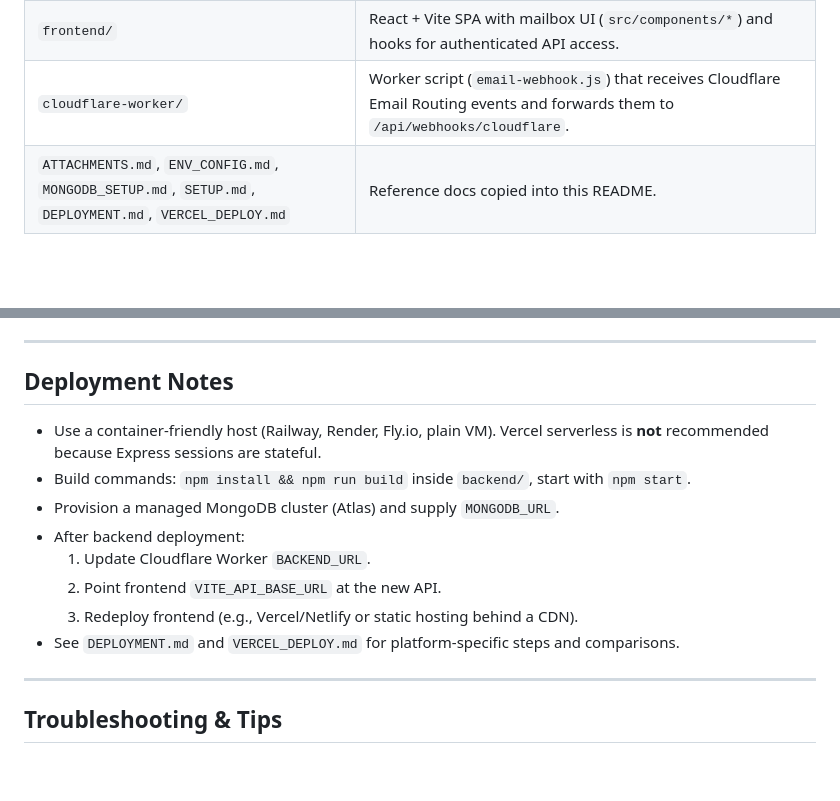
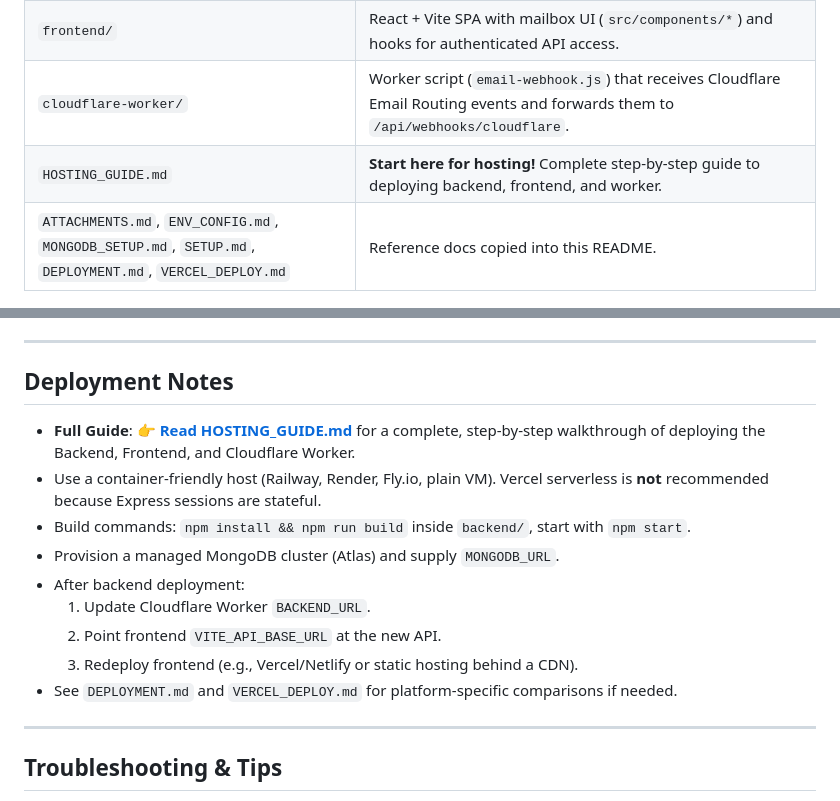
Before and after one commit to iotserver24/Free-mail, a Markdown page: README.md, 2 parts joined by grey strips. Rendered like a GitHub page; blank space fills up the shorter version.

Commit message:
feat: Add comprehensive hosting guide and update README to reference it.

```diff
--- a/README.md
+++ b/README.md
@@ -29,6 +29,7 @@ Self-hosted email studio that lets you own custom domains, inboxes, and outbound
 | `backend/` | Express REST API (`src/index.ts`) plus docs in `backend/docs/`. Handles auth, domains, emails, inboxes, messages, attachments, and webhooks. |
 | `frontend/` | React + Vite SPA with mailbox UI (`src/components/*`) and hooks for authenticated API access. |
 | `cloudflare-worker/` | Worker script (`email-webhook.js`) that receives Cloudflare Email Routing events and forwards them to `/api/webhooks/cloudflare`. |
+| `HOSTING_GUIDE.md` | **Start here for hosting!** Complete step-by-step guide to deploying backend, frontend, and worker. |
 | `ATTACHMENTS.md`, `ENV_CONFIG.md`, `MONGODB_SETUP.md`, `SETUP.md`, `DEPLOYMENT.md`, `VERCEL_DEPLOY.md` | Reference docs copied into this README. |
 
 ---
@@ -182,6 +183,7 @@ Whenever the backend URL changes (local ngrok vs production), update `BACKEND_UR
 
 ## Deployment Notes
 
+- **Full Guide**: 👉 **[Read HOSTING_GUIDE.md](./HOSTING_GUIDE.md)** for a complete, step-by-step walkthrough of deploying the Backend, Frontend, and Cloudflare Worker.
 - Use a container-friendly host (Railway, Render, Fly.io, plain VM). Vercel serverless is **not** recommended because Express sessions are stateful.
 - Build commands: `npm install && npm run build` inside `backend/`, start with `npm start`.
 - Provision a managed MongoDB cluster (Atlas) and supply `MONGODB_URL`.
@@ -189,7 +191,7 @@ Whenever the backend URL changes (local ngrok vs production), update `BACKEND_UR
   1. Update Cloudflare Worker `BACKEND_URL`.
   2. Point frontend `VITE_API_BASE_URL` at the new API.
   3. Redeploy frontend (e.g., Vercel/Netlify or static hosting behind a CDN).
-- See `DEPLOYMENT.md` and `VERCEL_DEPLOY.md` for platform-specific steps and comparisons.
+- See `DEPLOYMENT.md` and `VERCEL_DEPLOY.md` for platform-specific comparisons if needed.
 
 ---
 
```
Also changed, not shown: HOSTING_GUIDE.md (added, +168 -0 lines).
